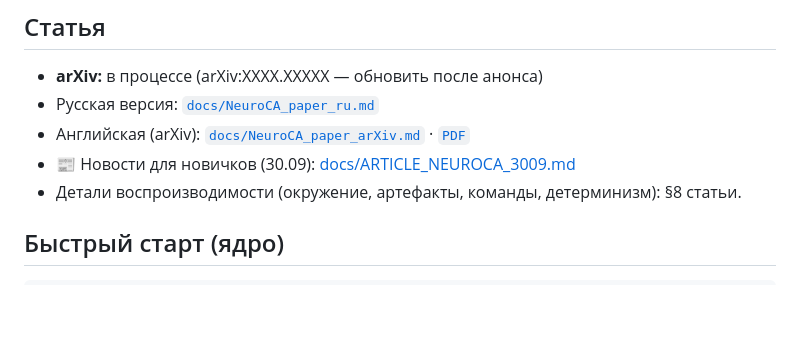
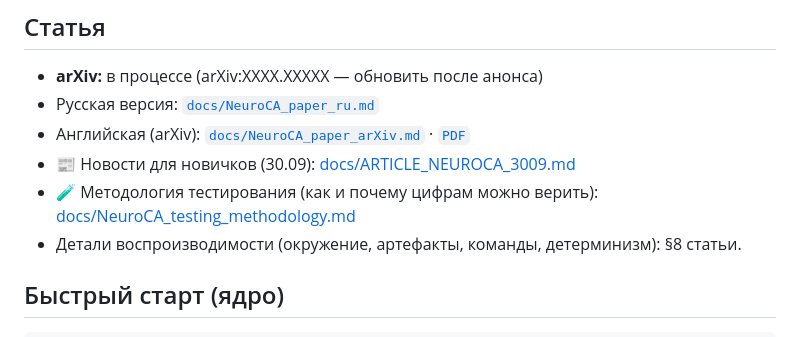
Before and after one commit to Xartman86/neuroca, a Markdown page: README.ru.md, the part around the change. Drawn GitHub-style; blank space fills up the shorter version.

```diff
--- a/README.ru.md
+++ b/README.ru.md
@@ -298,6 +298,7 @@ neuroca-repo/
 - Русская версия: [`docs/NeuroCA_paper_ru.md`](docs/NeuroCA_paper_ru.md)
 - Английская (arXiv): [`docs/NeuroCA_paper_arXiv.md`](docs/NeuroCA_paper_arXiv.md) · [`PDF`](docs/NeuroCA_paper_arXiv.pdf)
 - 📰 Новости для новичков (30.09): [docs/ARTICLE_NEUROCA_3009.md](docs/ARTICLE_NEUROCA_3009.md)
+- 🧪 Методология тестирования (как и почему цифрам можно верить): [docs/NeuroCA_testing_methodology.md](docs/NeuroCA_testing_methodology.md)
 - Детали воспроизводимости (окружение, артефакты, команды, детерминизм): §8 статьи.
 
 ## Быстрый старт (ядро)
```
Also changed, not shown: README.md (+1 -0 lines), docs/NeuroCA_testing_methodology.md (added, +124 -0 lines).
